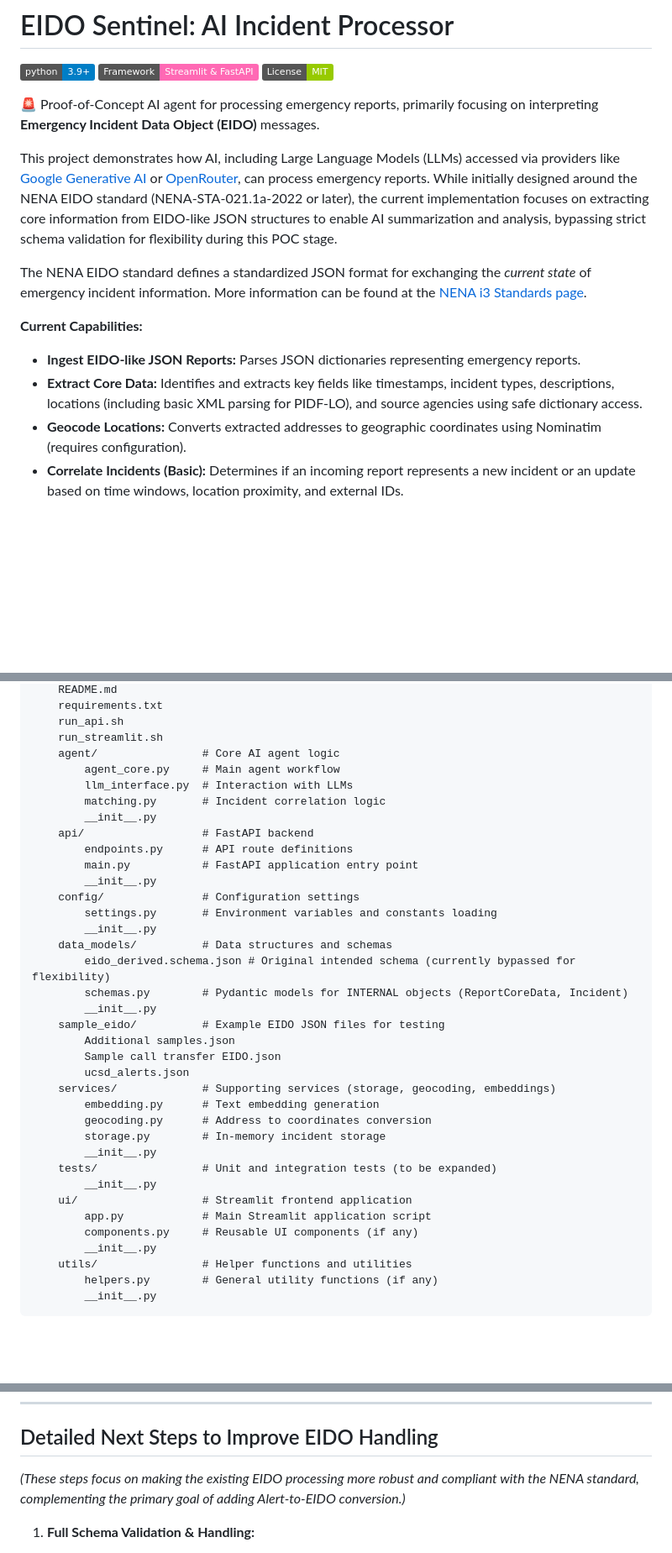
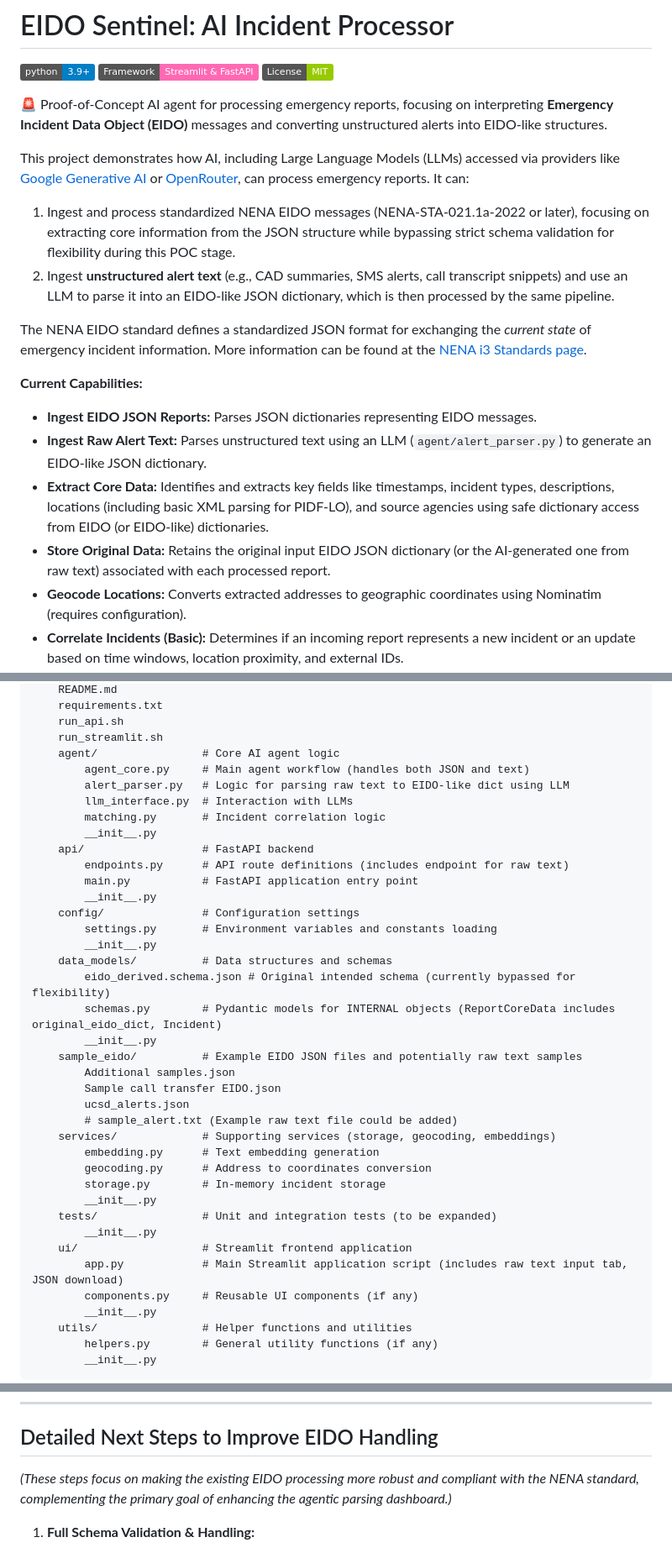
Before and after one commit to DevKlim/eido-agent, a Markdown page: README.md, 3 parts joined by grey strips. Shown at 84% size. GitHub-like rendering; badges without logos; blank space fills up the shorter version.

```diff
--- a/README.md
+++ b/README.md
@@ -4,16 +4,20 @@
 [![Framework](https://img.shields.io/badge/Framework-Streamlit%20%26%20FastAPI-ff69b4)](https://streamlit.io/)
 [![License](https://img.shields.io/badge/License-MIT-green.svg)](LICENSE) <!-- Add a LICENSE file -->
 
-🚨 Proof-of-Concept AI agent for processing emergency reports, primarily focusing on interpreting **Emergency Incident Data Object (EIDO)** messages.
+🚨 Proof-of-Concept AI agent for processing emergency reports, focusing on interpreting **Emergency Incident Data Object (EIDO)** messages and converting unstructured alerts into EIDO-like structures.
 
-This project demonstrates how AI, including Large Language Models (LLMs) accessed via providers like [Google Generative AI](https://ai.google.dev/) or [OpenRouter](https://openrouter.ai/), can process emergency reports. While initially designed around the NENA EIDO standard (NENA-STA-021.1a-2022 or later), the current implementation focuses on extracting core information from EIDO-like JSON structures to enable AI summarization and analysis, bypassing strict schema validation for flexibility during this POC stage.
+This project demonstrates how AI, including Large Language Models (LLMs) accessed via providers like [Google Generative AI](https://ai.google.dev/) or [OpenRouter](https://openrouter.ai/), can process emergency reports. It can:
+1.  Ingest and process standardized NENA EIDO messages (NENA-STA-021.1a-2022 or later), focusing on extracting core information from the JSON structure while bypassing strict schema validation for flexibility during this POC stage.
+2.  Ingest **unstructured alert text** (e.g., CAD summaries, SMS alerts, call transcript snippets) and use an LLM to parse it into an EIDO-like JSON dictionary, which is then processed by the same pipeline.
 
 The NENA EIDO standard defines a standardized JSON format for exchanging the *current state* of emergency incident information. More information can be found at the [NENA i3 Standards page](https://www.nena.org/page/i3_standards).
 
 **Current Capabilities:**
 
-*   **Ingest EIDO-like JSON Reports:** Parses JSON dictionaries representing emergency reports.
-*   **Extract Core Data:** Identifies and extracts key fields like timestamps, incident types, descriptions, locations (including basic XML parsing for PIDF-LO), and source agencies using safe dictionary access.
+*   **Ingest EIDO JSON Reports:** Parses JSON dictionaries representing EIDO messages.
+*   **Ingest Raw Alert Text:** Parses unstructured text using an LLM (`agent/alert_parser.py`) to generate an EIDO-like JSON dictionary.
+*   **Extract Core Data:** Identifies and extracts key fields like timestamps, incident types, descriptions, locations (including basic XML parsing for PIDF-LO), and source agencies using safe dictionary access from EIDO (or EIDO-like) dictionaries.
+*   **Store Original Data:** Retains the original input EIDO JSON dictionary (or the AI-generated one from raw text) associated with each processed report.
 *   **Geocode Locations:** Converts extracted addresses to geographic coordinates using Nominatim (requires configuration).
 *   **Correlate Incidents (Basic):** Determines if an incoming report represents a new incident or an update based on time windows, location proximity, and external IDs.
 *   **Generate Incident Summaries & Actions:** Uses a configured LLM (Google Gemini or via OpenRouter) to generate evolving incident summaries and suggest recommended actions based on the extracted core data and history.
@@ -34,12 +38,13 @@ The project is organized into logical modules:
     run_api.sh
     run_streamlit.sh
     agent/                # Core AI agent logic
-        agent_core.py     # Main agent workflow
+        agent_core.py     # Main agent workflow (handles both JSON and text)
+        alert_parser.py   # Logic for parsing raw text to EIDO-like dict using LLM
         llm_interface.py  # Interaction with LLMs
         matching.py       # Incident correlation logic
         __init__.py
     api/                  # FastAPI backend
-        endpoints.py      # API route definitions
+        endpoints.py      # API route definitions (includes endpoint for raw text)
         main.py           # FastAPI application entry point
         __init__.py
     config/               # Configuration settings
@@ -47,12 +52,13 @@ The project is organized into logical modules:
         __init__.py
     data_models/          # Data structures and schemas
         eido_derived.schema.json # Original intended schema (currently bypassed for flexibility)
-        schemas.py        # Pydantic models for INTERNAL objects (ReportCoreData, Incident)
+        schemas.py        # Pydantic models for INTERNAL objects (ReportCoreData includes original_eido_dict, Incident)
         __init__.py
-    sample_eido/          # Example EIDO JSON files for testing
+    sample_eido/          # Example EIDO JSON files and potentially raw text samples
         Additional samples.json
         Sample call transfer EIDO.json
         ucsd_alerts.json
+        # sample_alert.txt (Example raw text file could be added)
     services/             # Supporting services (storage, geocoding, embeddings)
         embedding.py      # Text embedding generation
         geocoding.py      # Address to coordinates conversion
@@ -61,7 +67,7 @@ The project is organized into logical modules:
     tests/                # Unit and integration tests (to be expanded)
         __init__.py
     ui/                   # Streamlit frontend application
-        app.py            # Main Streamlit application script
+        app.py            # Main Streamlit application script (includes raw text input tab, JSON download)
         components.py     # Reusable UI components (if any)
         __init__.py
     utils/                # Helper functions and utilities
@@ -188,7 +205,7 @@ This project is licensed under the MIT License - see the `LICENSE` file for deta
 
 ## Detailed Next Steps to Improve EIDO Handling
 
-*(These steps focus on making the existing EIDO processing more robust and compliant with the NENA standard, complementing the primary goal of adding Alert-to-EIDO conversion.)*
+*(These steps focus on making the existing EIDO processing more robust and compliant with the NENA standard, complementing the primary goal of enhancing the agentic parsing dashboard.)*
 
 1.  **Full Schema Validation & Handling:**
     *   Refine Pydantic models (`data_models/schemas.py`) to accurately reflect the official NENA EIDO OpenAPI schema.
```
Also changed, not shown: other parts of README.md (+29 -18 lines).
